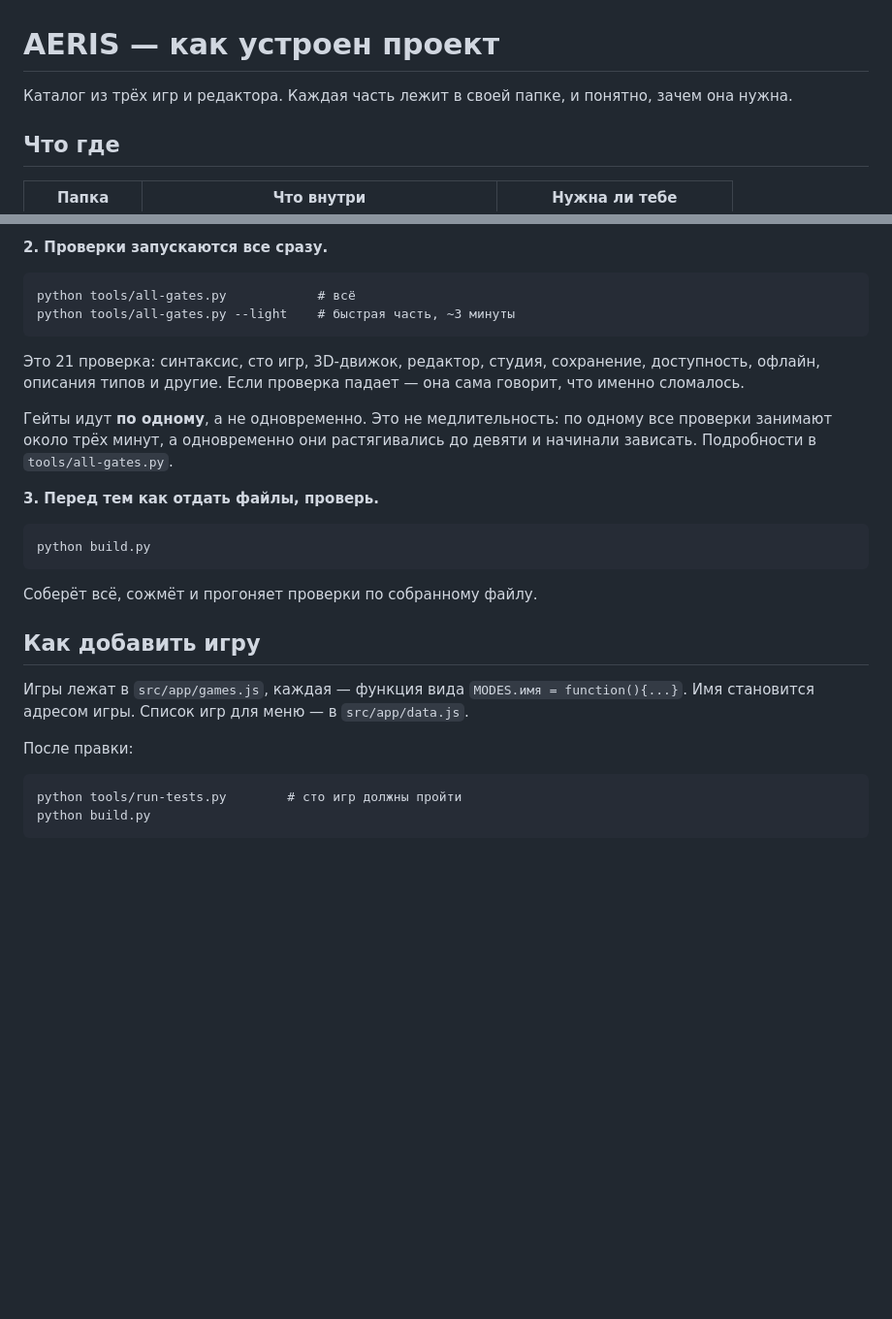
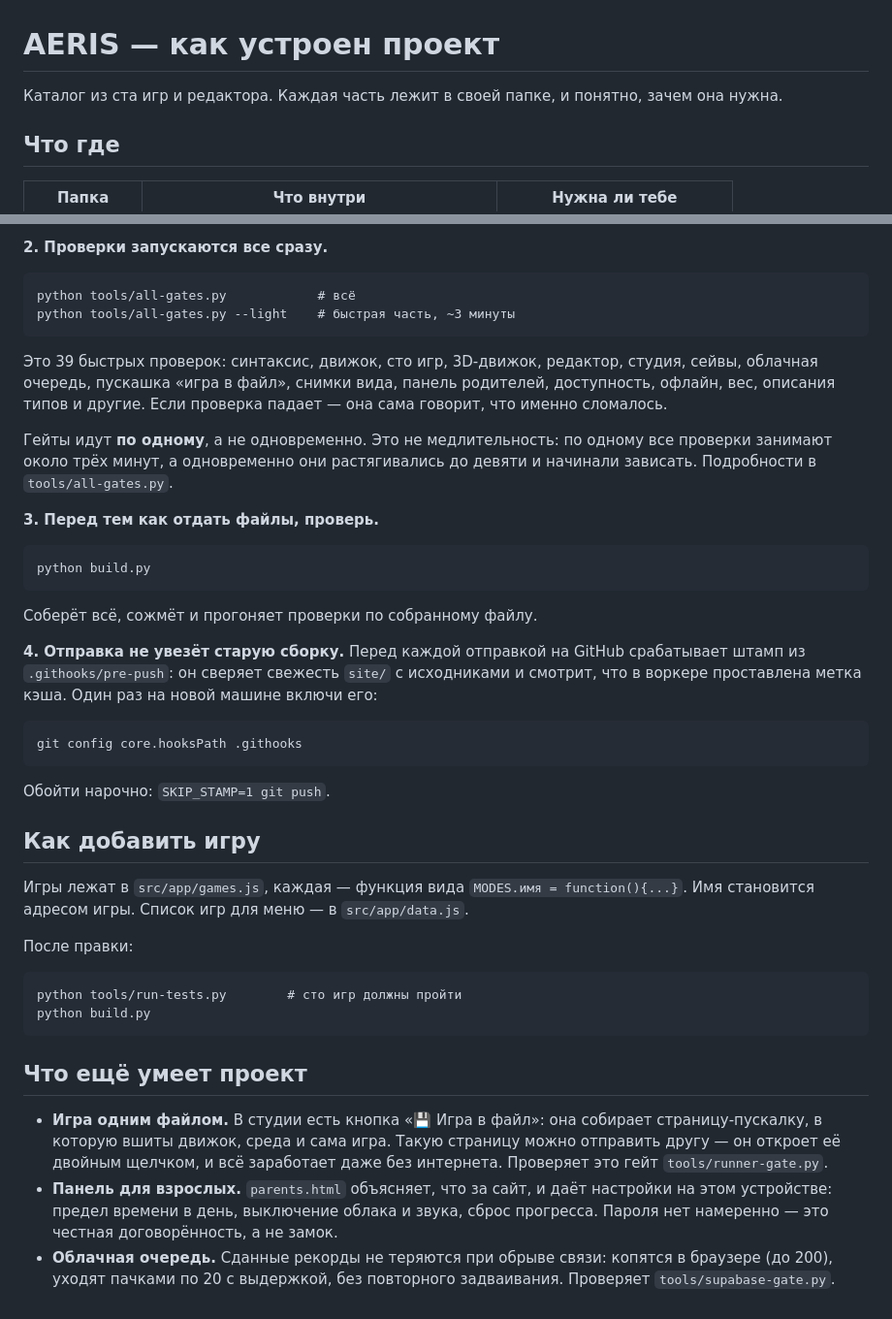
Before and after one commit to AlexHU34/WorkNB, a Markdown page: README.md, 2 parts joined by grey strips. Shown at 97% size. Rendered like a GitHub page; blank space fills up the shorter version.

Commit message:
README догоняет проект: сто игр, три десятка с лишним проверок, штамп перед отправкой и как его включить на новой машине; коротко про игру одним файлом, панель взрослых и облачную очередь

````diff
--- a/README.md
+++ b/README.md
@@ -1,6 +1,6 @@
 # AERIS — как устроен проект
 
-Каталог из трёх игр и редактора. Каждая часть лежит в своей папке,
+Каталог из ста игр и редактора. Каждая часть лежит в своей папке,
 и понятно, зачем она нужна.
 
 ## Что где
@@ -33,9 +33,11 @@
 python tools/all-gates.py            # всё
 python tools/all-gates.py --light    # быстрая часть, ~3 минуты
 ```
-Это 21 проверка: синтаксис, сто игр, 3D-движок, редактор, студия,
-сохранение, доступность, офлайн, описания типов и другие. Если
-проверка падает — она сама говорит, что именно сломалось.
+Это 39 быстрых проверок: синтаксис, движок, сто игр, 3D-движок,
+редактор, студия, сейвы, облачная очередь, пускашка «игра в файл»,
+снимки вида, панель родителей, доступность, офлайн, вес, описания
+типов и другие. Если проверка падает — она сама говорит, что именно
+сломалось.
 
 Гейты идут **по одному**, а не одновременно. Это не медлительность:
 по одному все проверки занимают около трёх минут, а одновременно
@@ -48,6 +50,16 @@ python build.py
 ```
 Соберёт всё, сожмёт и прогоняет проверки по собранному файлу.
 
+**4. Отправка не увезёт старую сборку.**
+Перед каждой отправкой на GitHub срабатывает штамп из
+`.githooks/pre-push`: он сверяет свежесть `site/` с исходниками и
+смотрит, что в воркере проставлена метка кэша. Один раз на новой
+машине включи его:
+```
+git config core.hooksPath .githooks
+```
+Обойти нарочно: `SKIP_STAMP=1 git push`.
+
 ## Как добавить игру
 
 Игры лежат в `src/app/games.js`, каждая — функция вида
@@ -59,3 +71,18 @@ python build.py
 python tools/run-tests.py        # сто игр должны пройти
 python build.py
 ```
+
+## Что ещё умеет проект
+
+- **Игра одним файлом.** В студии есть кнопка «💾 Игра в файл»: она
+  собирает страницу-пускалку, в которую вшиты движок, среда и сама
+  игра. Такую страницу можно отправить другу — он откроет её двойным
+  щелчком, и всё заработает даже без интернета. Проверяет это гейт
+  `tools/runner-gate.py`.
+- **Панель для взрослых.** `parents.html` объясняет, что за сайт, и
+  даёт настройки на этом устройстве: предел времени в день, выключение
+  облака и звука, сброс прогресса. Пароля нет намеренно — это честная
+  договорённость, а не замок.
+- **Облачная очередь.** Сданные рекорды не теряются при обрыве связи:
+  копятся в браузере (до 200), уходят пачками по 20 с выдержкой, без
+  повторного задваивания. Проверяет `tools/supabase-gate.py`.
````
